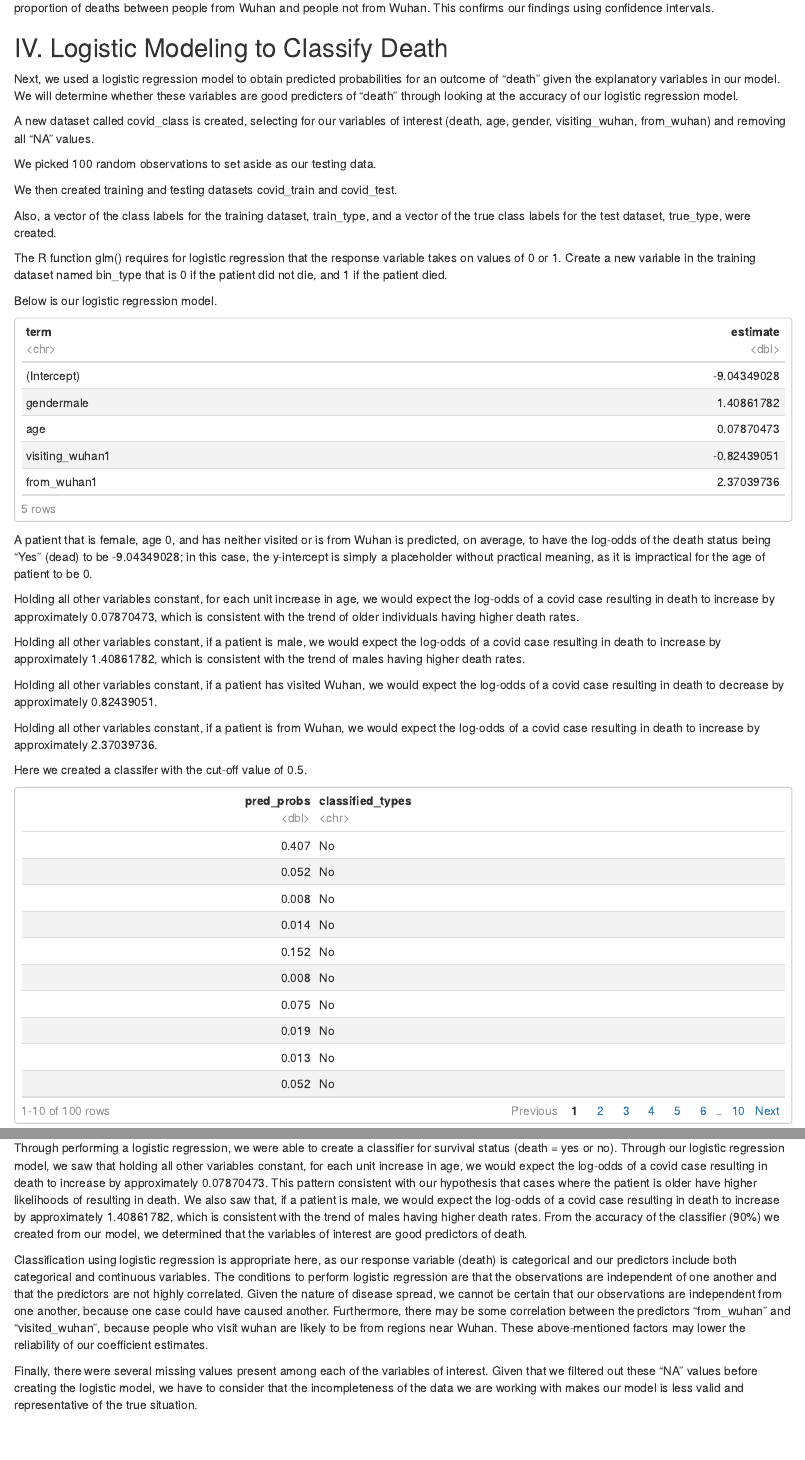
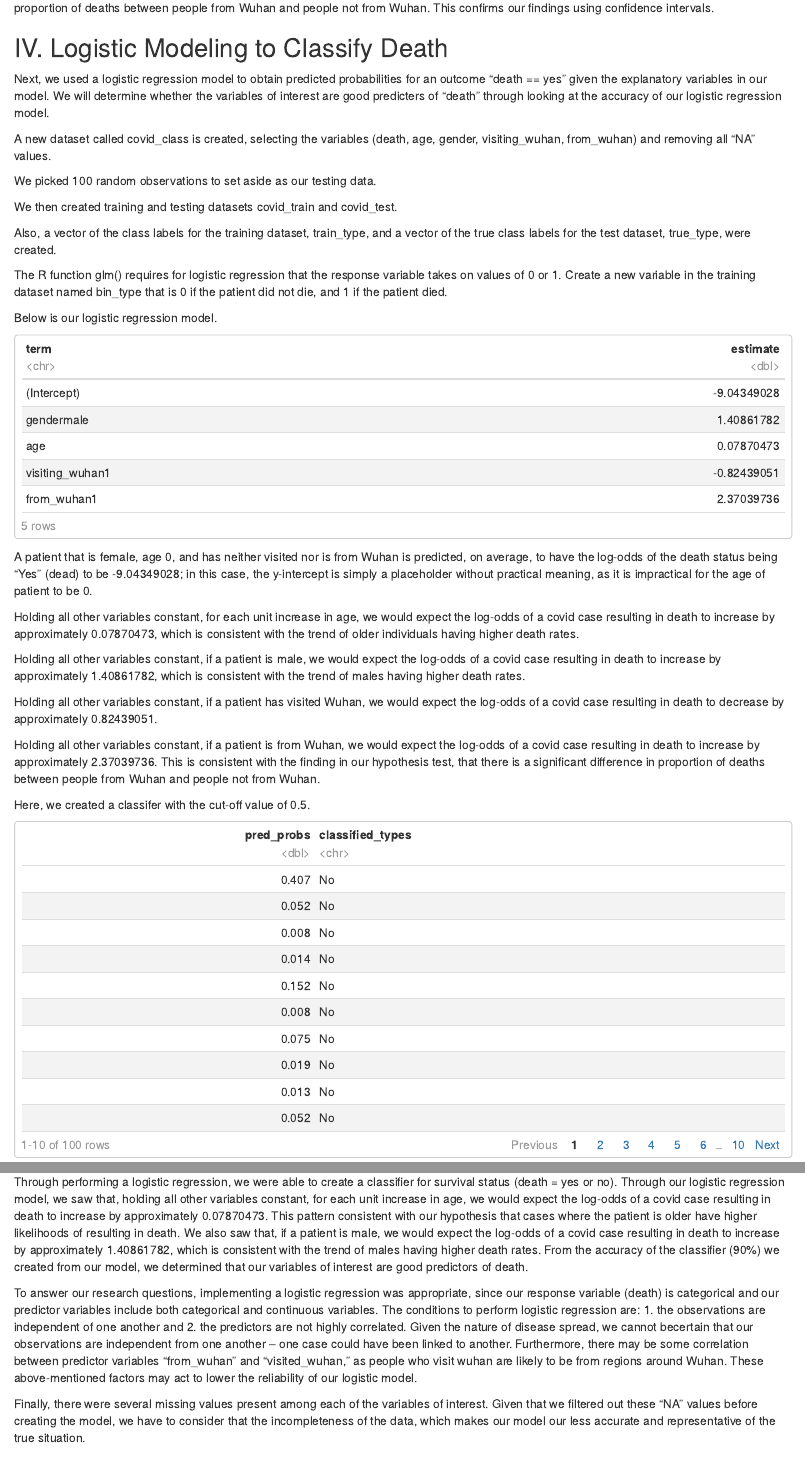
Before and after one commit to JennyHuang19/Investigating-Early-Stages-of-the-Covid19-Outbreak, an R Markdown document (project.Rmd): the page in a window 1100 px wide, from 13460 px down, and a second part further down, joined at a grey line. Rendered offline with R 4.5, knitr and Pandoc, with nearby package versions; some code elsewhere in the file could not run offline.

Commit message:
Added minor revisions.

````diff
--- a/project.Rmd
+++ b/project.Rmd
@@ -816,13 +817,12 @@ our findings using confidence intervals.
 ## IV. Logistic Modeling to Classify Death
 
 Next, we used a logistic regression model to obtain predicted probabilities
-for an outcome of "death" given the explanatory variables in our model. We will
-determine whether these variables are good predicters of "death" through looking
-at the accuracy of our logistic regression model.
+for an outcome "death == yes" given the explanatory variables in our model.
+We will determine whether the variables of interest are good predicters of
+"death" through looking at the accuracy of our logistic regression model.
 
-A new dataset called covid_class is created, selecting for our variables of
-interest (death, age, gender, visiting_wuhan, from_wuhan) and removing all "NA"
-values.
+A new dataset called covid_class is created, selecting the variables (death,
+age, gender, visiting_wuhan, from_wuhan) and removing all "NA" values.
 
 ```{r covid_class}
 covid_class <- covid %>%
@@ -877,7 +877,7 @@ tidy(logit_mod) %>%
   select(term,estimate)
 ```
 
-A patient that is female, age 0, and has neither visited or is from Wuhan is
+A patient that is female, age 0, and has neither visited nor is from Wuhan is
 predicted, on average, to have the log-odds of the death status being "Yes"
 (dead) to be -9.04349028; in this case, the y-intercept is simply a placeholder
 without practical meaning, as it is impractical for the age of patient to be 0.
@@ -897,9 +897,12 @@ we would expect the log-odds of a covid case resulting in death to decrease
 by approximately 0.82439051.
 
 Holding all other variables constant, if a patient is from Wuhan,
-we would expect the log-odds of a covid case resulting in death to increase by approximately 2.37039736.
+we would expect the log-odds of a covid case resulting in death to increase by
+approximately 2.37039736. This is consistent with the finding in our hypothesis
+test, that there is a significant difference in proportion of deaths between
+people from Wuhan and people not from Wuhan.
 
-Here we created a classifer with the cut-off value of 0.5.
+Here, we created a classifer with the cut-off value of 0.5.
 
 ```{r classifier}
 pred_log_odds <- augment(logit_mod, newdata = covid_test) %>%
@@ -1078,32 +1081,32 @@ ones that die (?)
 ## IV. Logistic Modeling to Classify Death
 Through performing a logistic regression, we were able to create a classifier
 for survival status (death = yes or no). Through our logistic regression model,
-we saw that holding all other variables constant, for each unit increase in age,
-we would expect the log-odds of a covid case resulting in death to increase
+we saw that, holding all other variables constant, for each unit increase in
+age, we would expect the log-odds of a covid case resulting in death to increase
 by approximately 0.07870473. This pattern consistent with our hypothesis that
 cases where the patient is older have higher likelihoods of resulting in death.
 We also saw that, if a patient is male, we would expect the log-odds of a covid
 case resulting in death to increase by approximately 1.40861782, which is
 consistent with the trend of males having higher death rates. From the accuracy
-of the classifier (90%) we created from our model, we determined that the
+of the classifier (90%) we created from our model, we determined that our
 variables of interest are good predictors of death.
 
-Classification using logistic regression is appropriate here, as our response
-variable (death) is categorical and our predictors include both categorical
-and continuous variables. The conditions to perform logistic regression are
-that the observations are independent of one another and that the predictors
-are not highly correlated. Given the nature of disease spread, we cannot be
-certain that our observations are independent from one another, because one case
-could have caused another. Furthermore, there may be some correlation between
-the predictors "from_wuhan" and "visited_wuhan", because people who visit wuhan
-are likely to be from regions near Wuhan. These above-mentioned factors may
-lower the reliability of our coefficient estimates.
+To answer our research questions, implementing a logistic regression was
+appropriate, since our response variable (death) is categorical and our
+predictor variables include both categorical and continuous variables. The
+conditions to perform logistic regression are: 1. the observations are
+independent of one another and 2. the predictors are not highly correlated.
+Given the nature of disease spread, we cannot becertain that our observations
+are independent from one another -- one case could have been linked to another.
+Furthermore, there may be some correlation between predictor variables
+"from_wuhan" and "visited_wuhan," as people who visit wuhan are likely to be
+from regions around Wuhan. These above-mentioned factors may act to lower the
+reliability of our logistic model.
 
-Finally, there were several missing values present among each of the
-variables of interest. Given that we filtered out these "NA" values before
-creating the logistic model, we have to consider that the incompleteness of the
-data we are working with makes our model is less valid and representative of the
-true situation.
+Finally, there were several missing values present among each of the variables
+of interest. Given that we filtered out these "NA" values before creating the
+model, we have to consider that the incompleteness of the data, which makes our
+model our less accurate and representative of the true situation.
 
 
 ## V. Confidence Intervals for Each Age Group
````
Also changed, not shown: project.Rmd (7 more changed lines).
